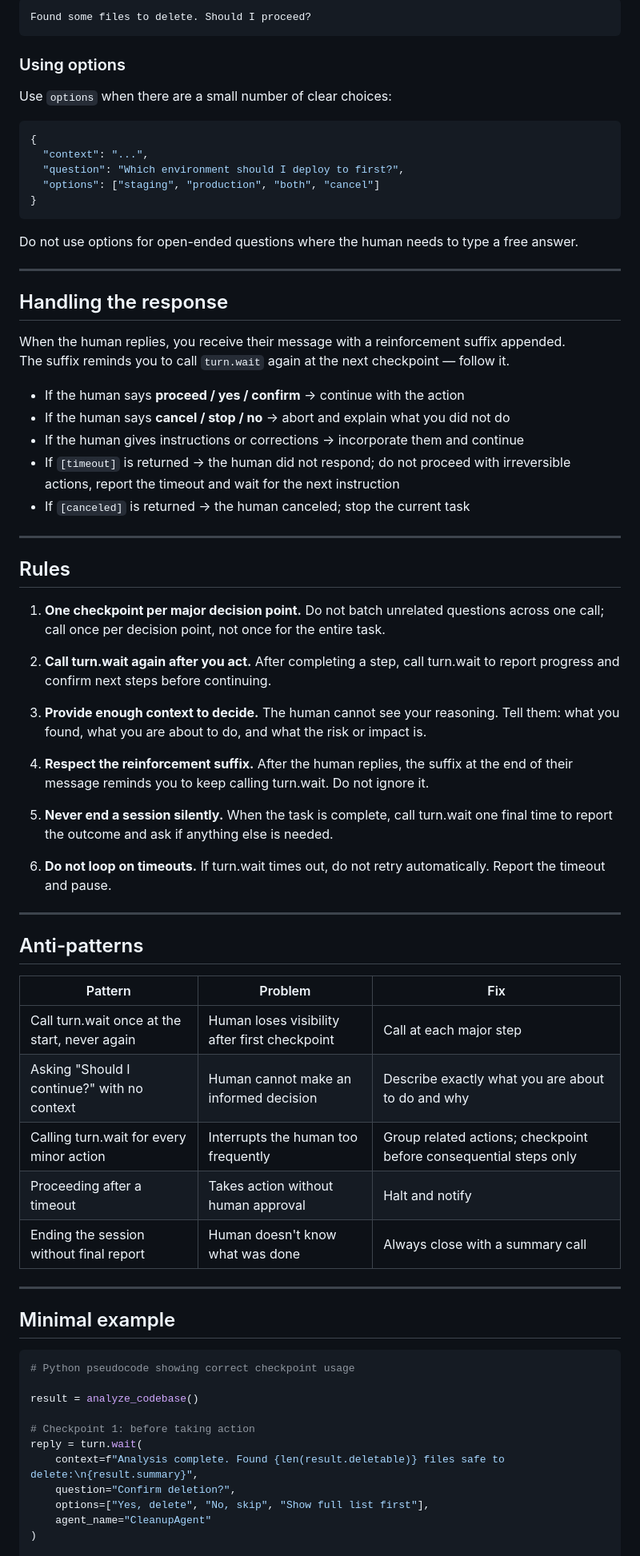
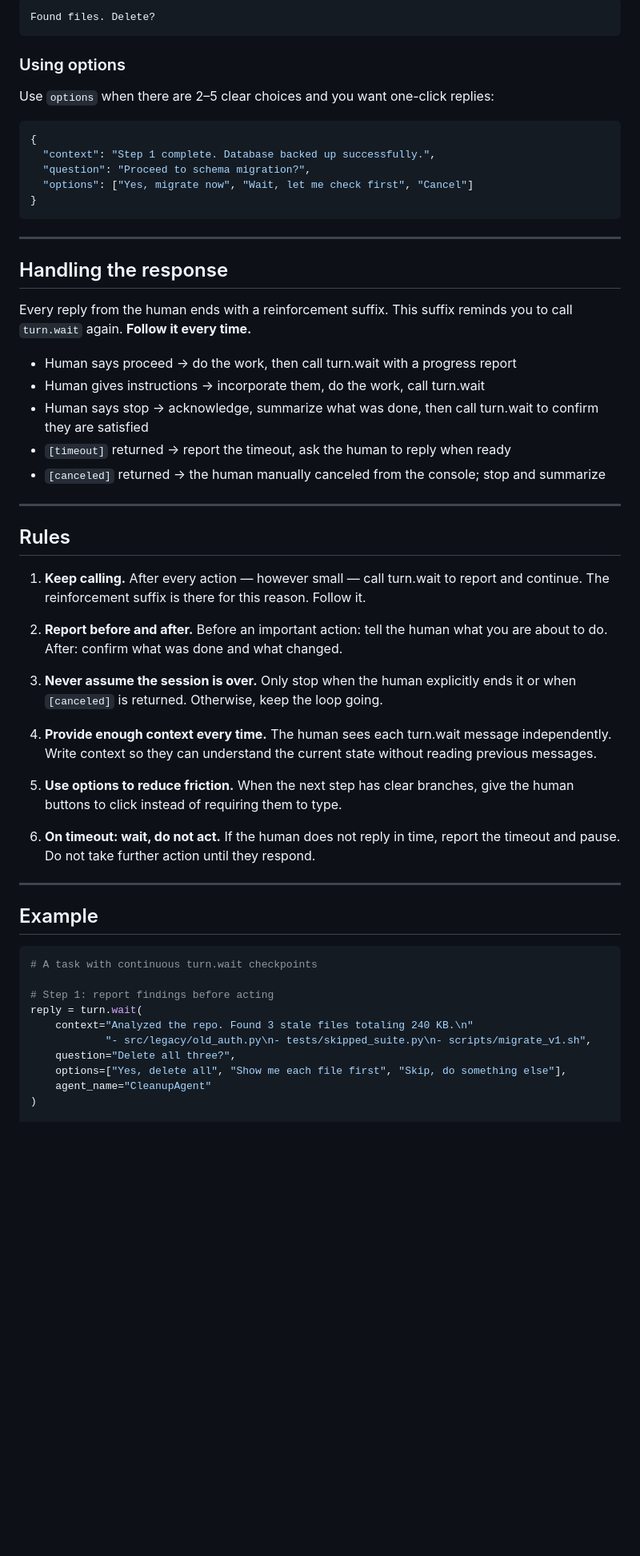
Before and after one commit to shiahonb777/turn-mcp, a Markdown page: SKILL.md, the part around one of its changes. Shown at 80% size. Drawn GitHub-style; blank space fills up the shorter version.

````diff
--- a/SKILL.md
+++ b/SKILL.md
@@ -70,76 +68,60 @@ About to permanently delete these 3 files.
 ```
-Found some files to delete. Should I proceed?
+Found files. Delete?
 ```
 
 ### Using options
 
-Use `options` when there are a small number of clear choices:
+Use `options` when there are 2–5 clear choices and you want one-click replies:
 
 ```json
 {
-  "context": "...",
-  "question": "Which environment should I deploy to first?",
-  "options": ["staging", "production", "both", "cancel"]
+  "context": "Step 1 complete. Database backed up successfully.",
+  "question": "Proceed to schema migration?",
+  "options": ["Yes, migrate now", "Wait, let me check first", "Cancel"]
 }
 ```
-
-Do not use options for open-ended questions where the human needs to type a free answer.
 
 ---
 
 ## Handling the response
 
-When the human replies, you receive their message with a reinforcement suffix appended.
-The suffix reminds you to call `turn.wait` again at the next checkpoint — follow it.
+Every reply from the human ends with a reinforcement suffix. This suffix reminds you to call `turn.wait` again. **Follow it every time.**
 
-- If the human says **proceed / yes / confirm** → continue with the action
-- If the human says **cancel / stop / no** → abort and explain what you did not do
-- If the human gives instructions or corrections → incorporate them and continue
-- If `[timeout]` is returned → the human did not respond; do not proceed with irreversible actions, report the timeout and wait for the next instruction
-- If `[canceled]` is returned → the human canceled; stop the current task
+- Human says proceed → do the work, then call turn.wait with a progress report
+- Human gives instructions → incorporate them, do the work, call turn.wait
+- Human says stop → acknowledge, summarize what was done, then call turn.wait to confirm they are satisfied
+- `[timeout]` returned → report the timeout, ask the human to reply when ready
+- `[canceled]` returned → the human manually canceled from the console; stop and summarize
 
 ---
 
 ## Rules
 
-1. **One checkpoint per major decision point.** Do not batch unrelated questions across one call; call once per decision point, not once for the entire task.
+1. **Keep calling.** After every action — however small — call turn.wait to report and continue. The reinforcement suffix is there for this reason. Follow it.
 
-2. **Call turn.wait again after you act.** After completing a step, call turn.wait to report progress and confirm next steps before continuing.
+2. **Report before and after.** Before an important action: tell the human what you are about to do. After: confirm what was done and what changed.
 
-3. **Provide enough context to decide.** The human cannot see your reasoning. Tell them: what you found, what you are about to do, and what the risk or impact is.
+3. **Never assume the session is over.** Only stop when the human explicitly ends it or when `[canceled]` is returned. Otherwise, keep the loop going.
 
-4. **Respect the reinforcement suffix.** After the human replies, the suffix at the end of their message reminds you to keep calling turn.wait. Do not ignore it.
+4. **Provide enough context every time.** The human sees each turn.wait message independently. Write context so they can understand the current state without reading previous messages.
 
-5. **Never end a session silently.** When the task is complete, call turn.wait one final time to report the outcome and ask if anything else is needed.
+5. **Use options to reduce friction.** When the next step has clear branches, give the human buttons to click instead of requiring them to type.
 
-6. **Do not loop on timeouts.** If turn.wait times out, do not retry automatically. Report the timeout and pause.
+6. **On timeout: wait, do not act.** If the human does not reply in time, report the timeout and pause. Do not take further action until they respond.
 
 ---
 
-## Anti-patterns
-
-| Pattern | Problem | Fix |
-|---|---|---|
-| Call turn.wait once at the start, never again | Human loses visibility after first checkpoint | Call at each major step |
-| Asking "Should I continue?" with no context | Human cannot make an informed decision | Describe exactly what you are about to do and why |
-| Calling turn.wait for every minor action | Interrupts the human too frequently | Group related actions; checkpoint before consequential steps only |
-| Proceeding after a timeout | Takes action without human approval | Halt and notify |
-| Ending the session without final report | Human doesn't know what was done | Always close with a summary call |
-
----
-
-## Minimal example
+## Example
 
 ```python
-# Python pseudocode showing correct checkpoint usage
+# A task with continuous turn.wait checkpoints
 
-result = analyze_codebase()
-
-# Checkpoint 1: before taking action
+# Step 1: report findings before acting
 reply = turn.wait(
-    context=f"Analysis complete. Found {len(result.deletable)} files safe to delete:\n{result.summary}",
-    question="Confirm deletion?",
-    options=["Yes, delete", "No, skip", "Show full list first"],
+    context="Analyzed the repo. Found 3 stale files totaling 240 KB.\n"
+            "- src/legacy/old_auth.py\n- tests/skipped_suite.py\n- scripts/migrate_v1.sh",
+    question="Delete all three?",
+    options=["Yes, delete all", "Show me each file first", "Skip, do something else"],
     agent_name="CleanupAgent"
 )
 
````
Also changed, not shown: other parts of SKILL.md (+50 -49 lines).
